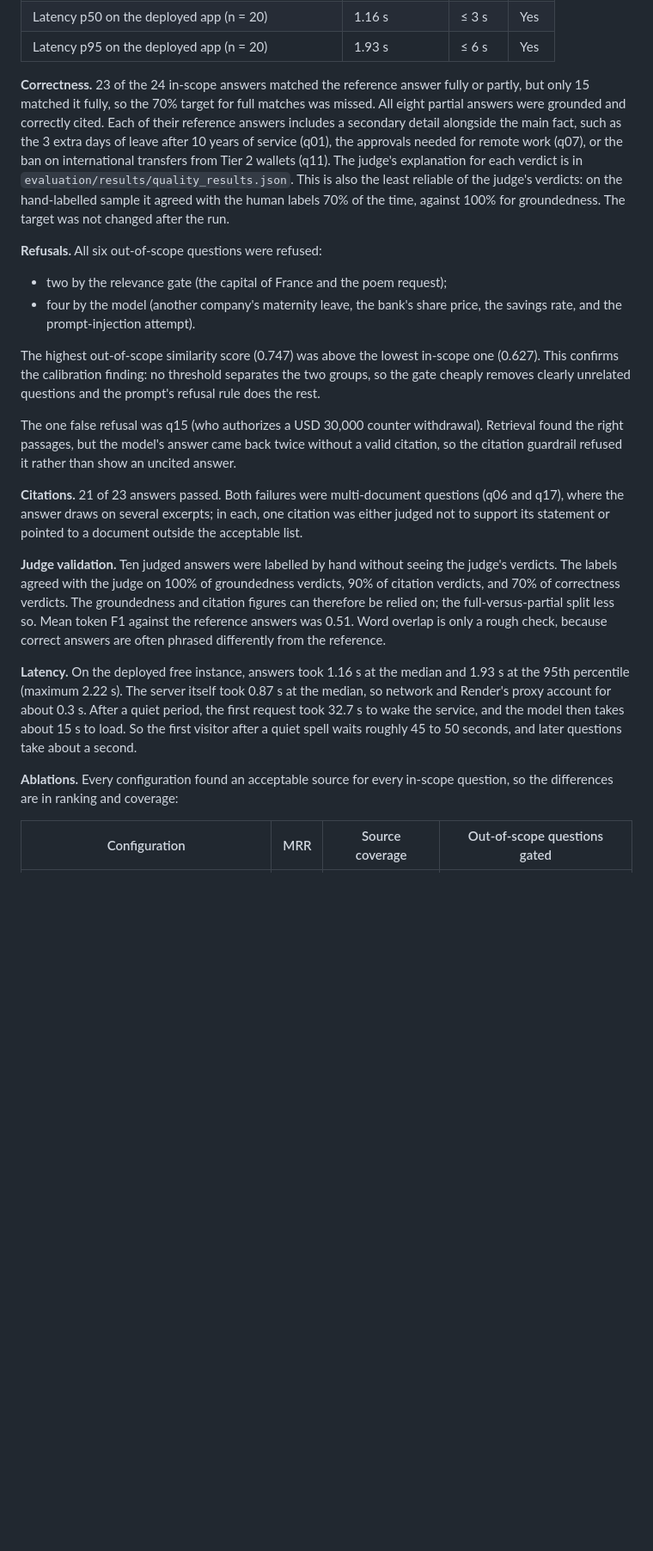
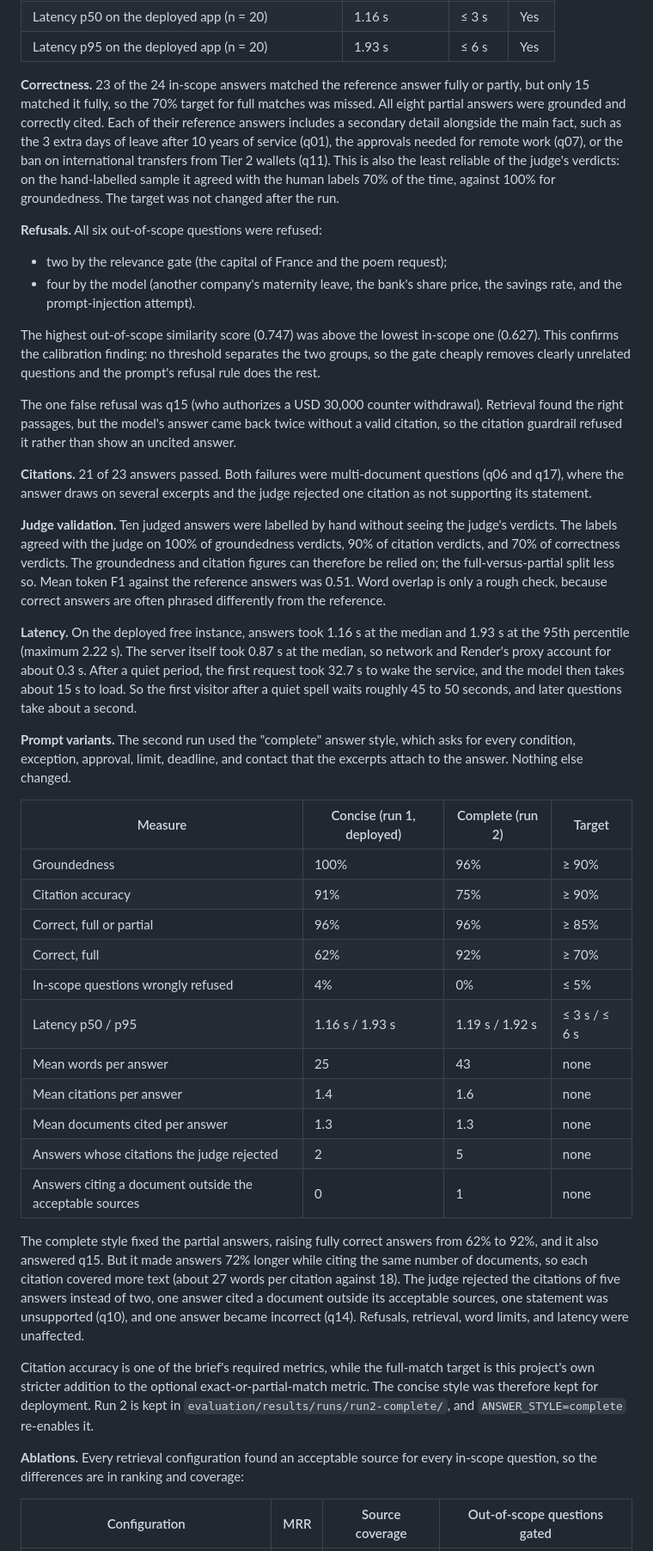
Before and after one commit to olumafecode/AI_Engr_RAG_Prjt, a Markdown page: design-and-evaluation.md, the part around one of its changes. Shown at 86% size. Rendered like a GitHub page; blank space fills up the shorter version.

Commit message:
Final evaluation results with prompt-variant comparison

```diff
--- a/design-and-evaluation.md
+++ b/design-and-evaluation.md
@@ -201,7 +203,7 @@ Ten of the eleven targets were met. Full results, including every question, are
 | Latency p50 on the deployed app (n = 20) | 1.16 s | ≤ 3 s | Yes |
 | Latency p95 on the deployed app (n = 20) | 1.93 s | ≤ 6 s | Yes |
 
-**Correctness.** 23 of the 24 in-scope answers matched the reference answer fully or partly, but only 15 matched it fully, so the 70% target for full matches was missed. All eight partial answers were grounded and correctly cited. Each of their reference answers includes a secondary detail alongside the main fact, such as the 3 extra days of leave after 10 years of service (q01), the approvals needed for remote work (q07), or the ban on international transfers from Tier 2 wallets (q11). The judge's explanation for each verdict is in `evaluation/results/quality_results.json`. This is also the least reliable of the judge's verdicts: on the hand-labelled sample it agreed with the human labels 70% of the time, against 100% for groundedness. The target was not changed after the run.
+**Correctness.** 23 of the 24 in-scope answers matched the reference answer fully or partly, but only 15 matched it fully, so the 70% target for full matches was missed. All eight partial answers were grounded and correctly cited. Each of their reference answers includes a secondary detail alongside the main fact, such as the 3 extra days of leave after 10 years of service (q01), the approvals needed for remote work (q07), or the ban on international transfers from Tier 2 wallets (q11). This is also the least reliable of the judge's verdicts: on the hand-labelled sample it agreed with the human labels 70% of the time, against 100% for groundedness. The target was not changed after the run.
 
 **Refusals.** All six out-of-scope questions were refused:
 
@@ -212,13 +214,33 @@ The highest out-of-scope similarity score (0.747) was above the lowest in-scope
 
 The one false refusal was q15 (who authorizes a USD 30,000 counter withdrawal). Retrieval found the right passages, but the model's answer came back twice without a valid citation, so the citation guardrail refused it rather than show an uncited answer.
 
-**Citations.** 21 of 23 answers passed. Both failures were multi-document questions (q06 and q17), where the answer draws on several excerpts; in each, one citation was either judged not to support its statement or pointed to a document outside the acceptable list.
+**Citations.** 21 of 23 answers passed. Both failures were multi-document questions (q06 and q17), where the answer draws on several excerpts and the judge rejected one citation as not supporting its statement.
 
 **Judge validation.** Ten judged answers were labelled by hand without seeing the judge's verdicts. The labels agreed with the judge on 100% of groundedness verdicts, 90% of citation verdicts, and 70% of correctness verdicts. The groundedness and citation figures can therefore be relied on; the full-versus-partial split less so. Mean token F1 against the reference answers was 0.51. Word overlap is only a rough check, because correct answers are often phrased differently from the reference.
 
 **Latency.** On the deployed free instance, answers took 1.16 s at the median and 1.93 s at the 95th percentile (maximum 2.22 s). The server itself took 0.87 s at the median, so network and Render's proxy account for about 0.3 s. After a quiet period, the first request took 32.7 s to wake the service, and the model then takes about 15 s to load. So the first visitor after a quiet spell waits roughly 45 to 50 seconds, and later questions take about a second.
 
-**Ablations.** Every configuration found an acceptable source for every in-scope question, so the differences are in ranking and coverage:
+**Prompt variants.** The second run used the "complete" answer style, which asks for every condition, exception, approval, limit, deadline, and contact that the excerpts attach to the answer. Nothing else changed.
+
+| Measure | Concise (run 1, deployed) | Complete (run 2) | Target |
+|---|---|---|---|
+| Groundedness | 100% | 96% | ≥ 90% |
+| Citation accuracy | 91% | 75% | ≥ 90% |
+| Correct, full or partial | 96% | 96% | ≥ 85% |
+| Correct, full | 62% | 92% | ≥ 70% |
+| In-scope questions wrongly refused | 4% | 0% | ≤ 5% |
+| Latency p50 / p95 | 1.16 s / 1.93 s | 1.19 s / 1.92 s | ≤ 3 s / ≤ 6 s |
+| Mean words per answer | 25 | 43 | none |
+| Mean citations per answer | 1.4 | 1.6 | none |
+| Mean documents cited per answer | 1.3 | 1.3 | none |
+| Answers whose citations the judge rejected | 2 | 5 | none |
+| Answers citing a document outside the acceptable sources | 0 | 1 | none |
+
+The complete style fixed the partial answers, raising fully correct answers from 62% to 92%, and it also answered q15. But it made answers 72% longer while citing the same number of documents, so each citation covered more text (about 27 words per citation against 18). The judge rejected the citations of five answers instead of two, one answer cited a document outside its acceptable sources, one statement was unsupported (q10), and one answer became incorrect (q14). Refusals, retrieval, word limits, and latency were unaffected.
+
+Citation accuracy is one of the brief's required metrics, while the full-match target is this project's own stricter addition to the optional exact-or-partial-match metric. The concise style was therefore kept for deployment. Run 2 is kept in `evaluation/results/runs/run2-complete/`, and `ANSWER_STYLE=complete` re-enables it.
+
+**Ablations.** Every retrieval configuration found an acceptable source for every in-scope question, so the differences are in ranking and coverage:
 
 | Configuration | MRR | Source coverage | Out-of-scope questions gated |
 |---|---|---|---|
```
Also changed, not shown: other parts of design-and-evaluation.md (+5 -3 lines), ai-tooling.md (+8 -2 lines).
